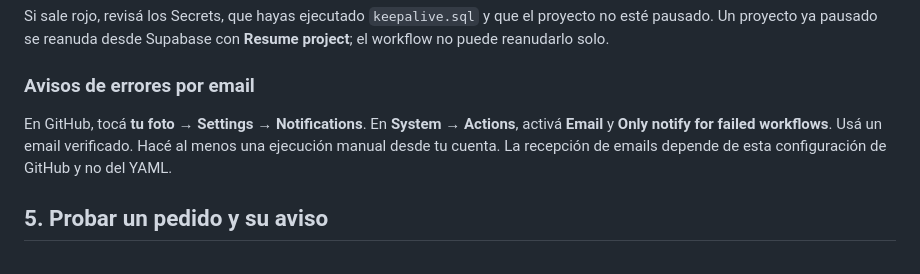
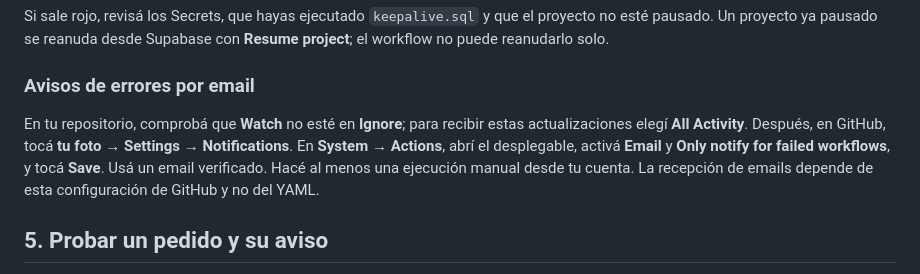
Before and after one commit to acunanahuelalejandro-jpg/eros-web, a Markdown page: supabase/automatizaciones.md, the part around one of its changes. Rendered like a GitHub page.

Commit message:
Aclarar configuración de email para fallos de Actions

```diff
--- a/supabase/automatizaciones.md
+++ b/supabase/automatizaciones.md
@@ -55,7 +55,7 @@ Si sale rojo, revisá los Secrets, que hayas ejecutado `keepalive.sql` y que el
 
 ### Avisos de errores por email
 
-En GitHub, tocá **tu foto → Settings → Notifications**. En **System → Actions**, activá **Email** y **Only notify for failed workflows**. Usá un email verificado. Hacé al menos una ejecución manual desde tu cuenta. La recepción de emails depende de esta configuración de GitHub y no del YAML.
+En tu repositorio, comprobá que **Watch** no esté en **Ignore**; para recibir estas actualizaciones elegí **All Activity**. Después, en GitHub, tocá **tu foto → Settings → Notifications**. En **System → Actions**, abrí el desplegable, activá **Email** y **Only notify for failed workflows**, y tocá **Save**. Usá un email verificado. Hacé al menos una ejecución manual desde tu cuenta. La recepción de emails depende de esta configuración de GitHub y no del YAML.
 
 ## 5. Probar un pedido y su aviso
 
```
Also changed, not shown: other parts of supabase/automatizaciones.md (+1 -1 lines).
